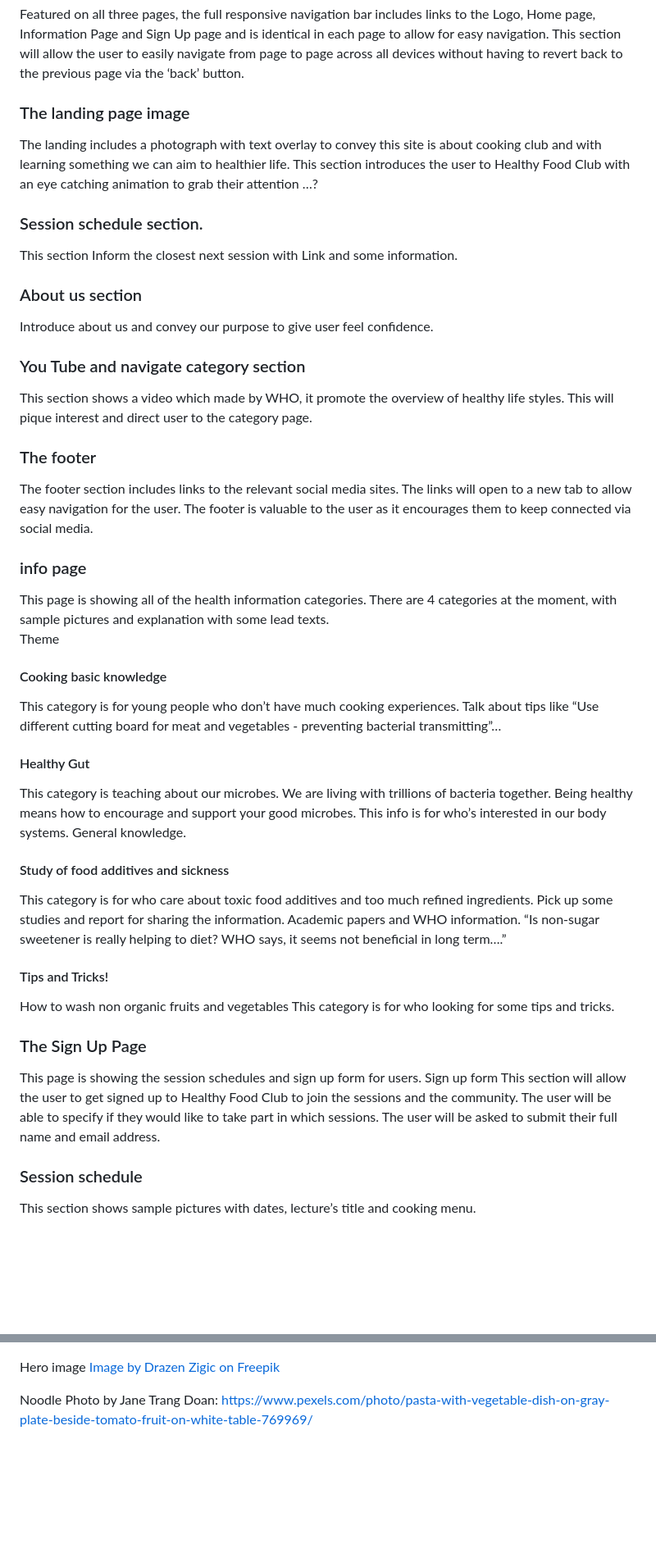
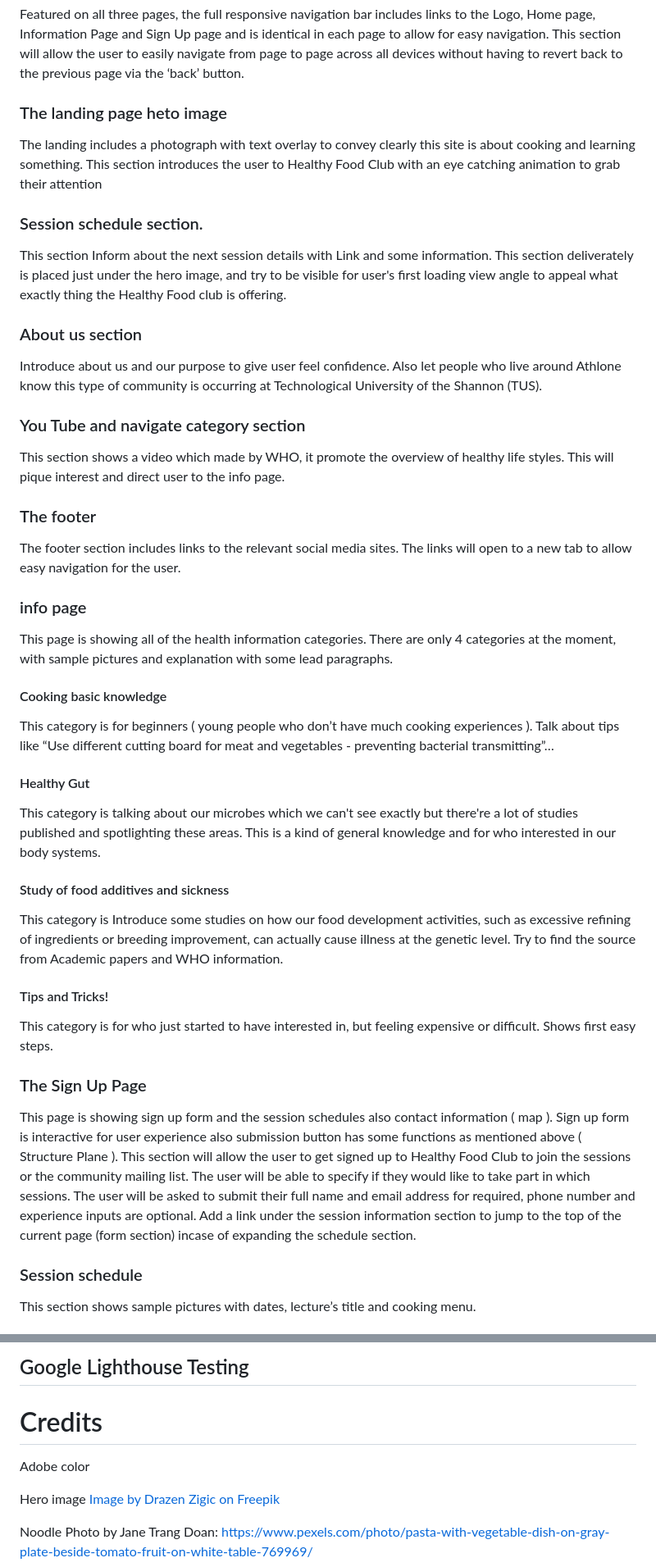
Before and after one commit to AtsukoCoffey/healthy-food-club, a Markdown page: README.md, 2 parts joined by grey strips. Shown: that part at 82% size. Rendered like a GitHub page; blank space fills up the shorter version.

```diff
--- a/README.md
+++ b/README.md
@@ -42,46 +87,45 @@ I chose these colours that give us healthy, lively, clear and optimistic feeling
 Featured on all three pages, the full responsive navigation bar includes links to the Logo, Home page, Information Page and Sign Up page and is identical in each page to allow for easy navigation.
 This section will allow the user to easily navigate from page to page across all devices without having to revert back to the previous page via the ‘back’ button.
 
-### The landing page image
-The landing includes a photograph with text overlay to convey this site is about cooking club and with learning something we can aim to healthier life.
-This section introduces the user to Healthy Food Club with an eye catching animation to grab their attention …?
+### The landing page heto image
+The landing includes a photograph with text overlay to convey clearly this site is about cooking and learning something.
+This section introduces the user to Healthy Food Club with an eye catching animation to grab their attention
 
 ### Session schedule section.
-This section Inform the closest next session with Link and some information.
+This section Inform about the next session details with Link and some information. This section deliverately is placed just under the hero image, and try to be visible for user's first loading view angle to appeal what exactly thing the Healthy Food club is offering.
 
 ### About us section
-Introduce about us and convey our purpose to give user feel confidence.
+Introduce about us and our purpose to give user feel confidence. Also let people who live around Athlone know this type of community is occurring at Technological University of the Shannon (TUS).
 
 ### You Tube and navigate category section
-This section shows a video which made by WHO, it promote the overview of healthy life styles. This will pique interest and direct user to the category page.
+This section shows a video which made by WHO, it promote the overview of healthy life styles. This will pique interest and direct user to the info page.
 
 ### The footer
 The footer section includes links to the relevant social media sites. The links will open to a new tab to allow easy navigation for the user.
-The footer is valuable to the user as it encourages them to keep connected via social media.
 
 ### info page
-This page is showing all of the health information categories. There are 4 categories at the moment, with sample pictures and explanation with some lead texts.
-Theme
+This page is showing all of the health information categories. There are only 4 categories at the moment, with sample pictures and explanation with some lead paragraphs.
 
 #### Cooking basic knowledge
-This category is for young people who don’t have much cooking experiences. Talk about tips like “Use different cutting board for meat and vegetables - preventing bacterial transmitting”…
+This category is for beginners ( young people who don’t have much cooking experiences ). Talk about tips like “Use different cutting board for meat and vegetables - preventing bacterial transmitting”…
 
 #### Healthy Gut
-This category is teaching about our microbes. We are living with trillions of bacteria together. Being healthy means how to encourage and support your good microbes.
-This info is for who’s interested in our body systems. General knowledge.
+This category is talking about our microbes which we can't see exactly but there're a lot of studies published and spotlighting these areas.
+This is a kind of general knowledge and for who interested in our body systems.
 
 #### Study of food additives and sickness
-This category is for who care about toxic food additives and too much refined ingredients. Pick up some studies and report for sharing the information. Academic papers and WHO information.
-“Is non-sugar sweetener is really helping to diet? WHO says, it seems not beneficial in long term….”
+This category is Introduce some studies on how our food development activities, such as excessive refining of ingredients or breeding improvement, can actually cause illness at the genetic level. Try to find the source from Academic papers and WHO information.
 
 #### Tips and Tricks!
-How to wash non organic fruits and vegetables
-This category is for who looking for some tips and tricks.
+This category is for who just started to have interested in, but feeling expensive or difficult. Shows first easy steps.
 
 ### The Sign Up Page
-This page is showing the session schedules and sign up form for users.
-Sign up form
-This section will allow the user to get signed up to Healthy Food Club to join the sessions and the community. The user will be able to specify if they would like to take part in which sessions. The user will be asked to submit their full name  and email address.
+This page is showing sign up form and the session schedules also contact information ( map ).
+Sign up form is interactive for user experience also submission button has some functions as mentioned above ( Structure Plane ).
+This section will allow the user to get signed up to Healthy Food Club to join the sessions or the community mailing list.
+The user will be able to specify if they would like to take part in which sessions.
+The user will be asked to submit their full name and email address for required, phone number and experience inputs are optional.
+Add a link under the session information section to jump to the top of the current page (form section) incase of expanding the schedule section.
 
 ### Session schedule
 This section shows sample pictures with dates, lecture’s title and cooking menu.
@@ -91,3 +211,13 @@ This section shows sample pictures with dates, lecture’s title and cooking men
+## Google Lighthouse Testing
+
+
+
+<a name="credits"></a>
+
+# Credits
+
+
+Adobe color
 
 Hero image
 <a href="https://www.freepik.com/free-photo/young-smiling-woman-making-bruschetta-with-healthy-ingredients-while-preparing-food-kitchen_25777232.htm#fromView=search&page=1&position=49&uuid=0bc03e1b-f752-44c6-9880-1b484845ce49" width="500">Image by Drazen Zigic on Freepik</a>
```
Also changed, not shown: other parts of README.md (+147 -24 lines).
